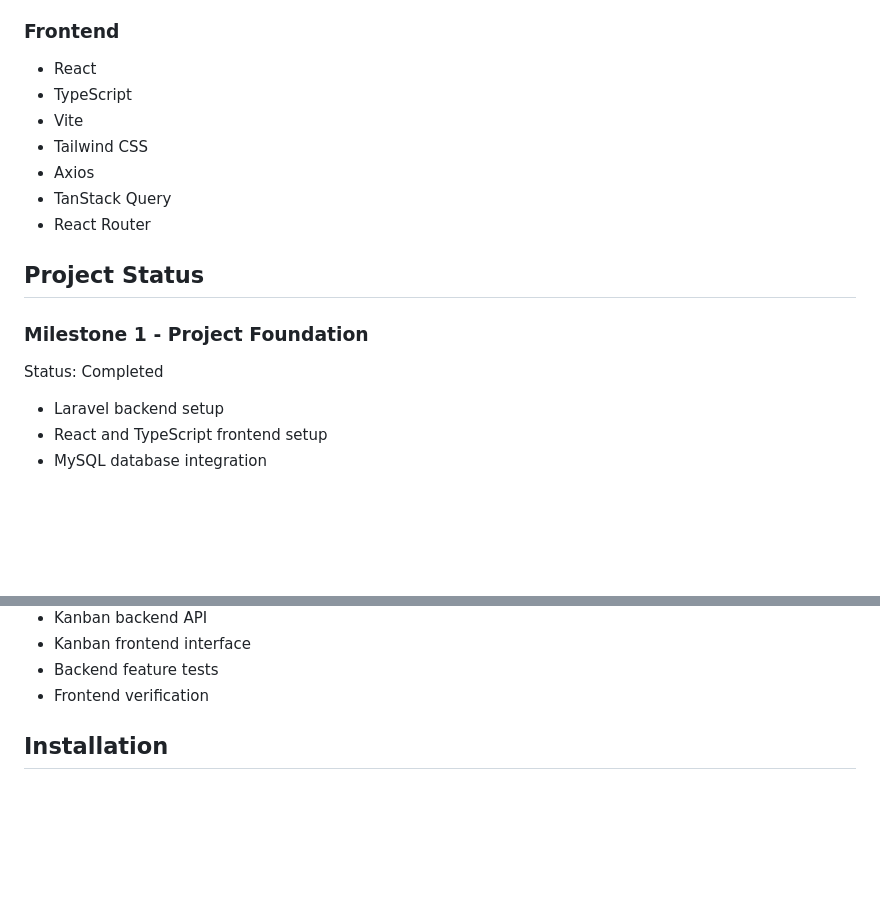
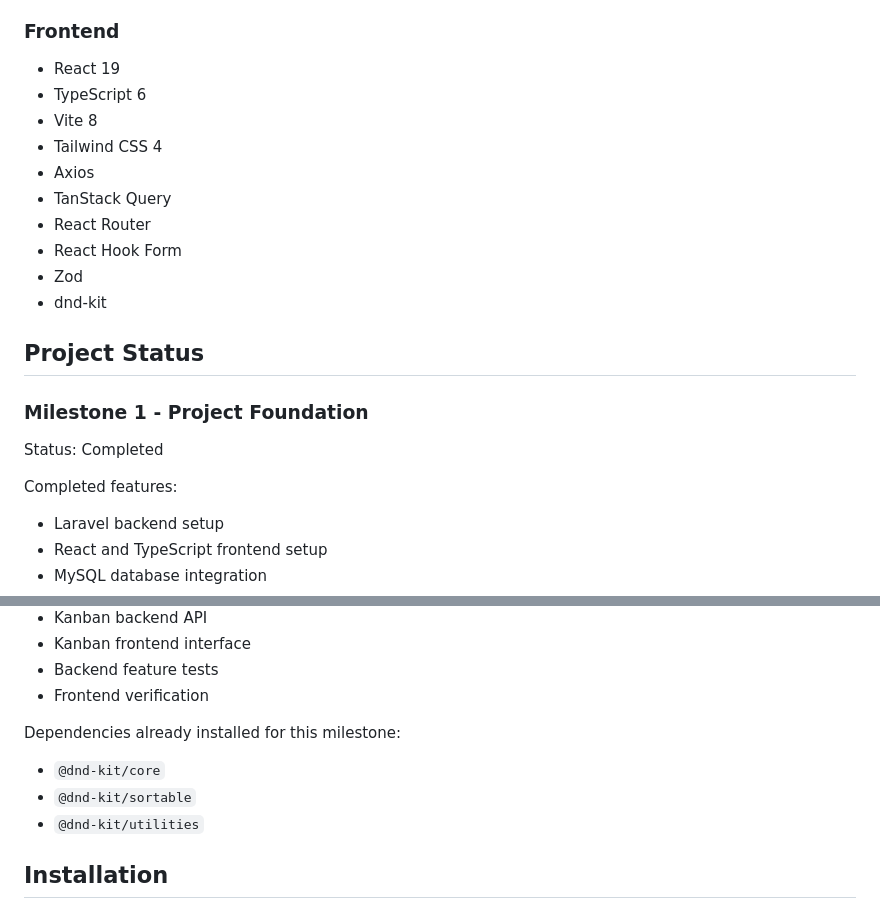
Before and after one commit to Farhad-Valizadegan/Web-KanbanFlow, a Markdown page: README.md, 2 parts joined by grey strips. Drawn GitHub-style; blank space fills up the shorter version.

```diff
--- a/README.md
+++ b/README.md
@@ -14,19 +14,24 @@ A full-stack project management application built with Laravel, React, TypeScrip
 
 ### Frontend
 
-- React
-- TypeScript
-- Vite
-- Tailwind CSS
+- React 19
+- TypeScript 6
+- Vite 8
+- Tailwind CSS 4
 - Axios
 - TanStack Query
 - React Router
+- React Hook Form
+- Zod
+- dnd-kit
 
 ## Project Status
 
 ### Milestone 1 - Project Foundation
 
 Status: Completed
+
+Completed features:
 
 - Laravel backend setup
 - React and TypeScript frontend setup
@@ -123,6 +244,12 @@ Planned features:
 - Kanban frontend interface
 - Backend feature tests
 - Frontend verification
+
+Dependencies already installed for this milestone:
+
+- `@dnd-kit/core`
+- `@dnd-kit/sortable`
+- `@dnd-kit/utilities`
 
 ## Installation
 
```
Also changed, not shown: other parts of README.md (+116 -0 lines).
